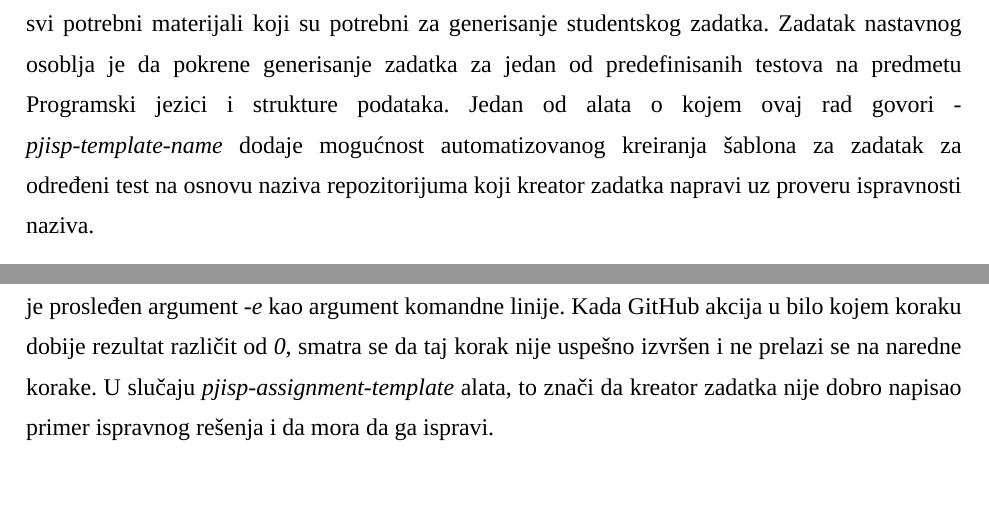
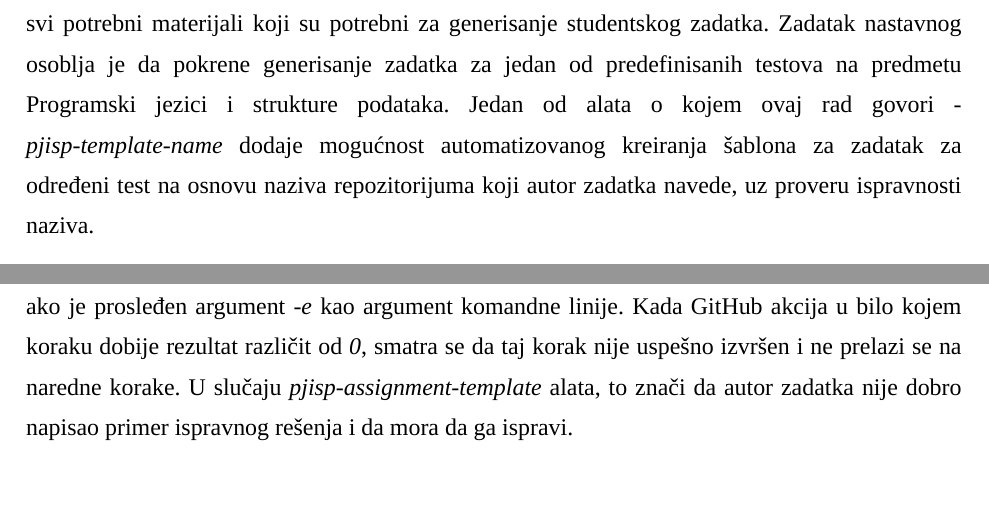
Before and after one commit to JRubics/master_thesis, a LaTeX document (master.tex): two parts of pages 25 and 31 of 50, joined at a grey line, cut so that both start at the same text. Compiled offline with XeLaTeX; a missing font is replaced by an installed copy or a similar font.

Commit message:
spell check 1

```diff
--- a/master.tex
+++ b/master.tex
@@ -495,5 +495,5 @@ Najčešće se pokreće kao tekstualni prozor u kojem korisnik kuca komande koje
 
 Projekat o kojem ovaj rad govori sastoji se iz grupe alata koje je bilo potrebno napraviti i povezati da bi se dodale nove funkcionalnosti u postojeći projekat - \textit{pjisp-assignment-template} \cite{pjisp-assignment-template}. Pomenuti alat služi za automatizovano kreiranje studentskih zadataka, nihovo puštanje u učionicama u kojima studenti rade zadatke i na kraju pregledanje zadataka. Prvenstveno je namenjen da nastavnom osoblju olakša ceo proces od kreiranja do pregledanja kolokvijuma ili zadataka koje studenti rade.
 
-Zadatak nastavnog osoblja je pre svega da iz repozitorijuma projekta koji je šablonski (eng.\ \textit{template}) repozitorijum kreira svoj repozitorijum sa zadatkom. Važno je da svoj repozitorijum nazove u skladu sa predefinisanim načinom imenovanja. Nakon toga se u repozitorijumu kreiraju svi potrebni materijali koji su potrebni za generisanje studentskog zadatka. Zadatak nastavnog osoblja je da pokrene generisanje zadatka za jedan od predefinisanih testova na predmetu Programski jezici i strukture podataka. Jedan od alata o kojem ovaj rad govori - \textit{pjisp-template-name} dodaje mogućnost automatizovanog kreiranja šablona za zadatak za određeni test na osnovu naziva repozitorijuma koji kreator zadatka napravi uz proveru ispravnosti naziva.
+Zadatak nastavnog osoblja je pre svega da iz repozitorijuma projekta koji je šablonski (eng.\ \textit{template}) repozitorijum kreira svoj repozitorijum sa zadatkom. Važno je da svoj repozitorijum nazove u skladu sa predefinisanim načinom imenovanja. Nakon toga se u repozitorijumu kreiraju svi potrebni materijali koji su potrebni za generisanje studentskog zadatka. Zadatak nastavnog osoblja je da pokrene generisanje zadatka za jedan od predefinisanih testova na predmetu Programski jezici i strukture podataka. Jedan od alata o kojem ovaj rad govori - \textit{pjisp-template-name} dodaje mogućnost automatizovanog kreiranja šablona za zadatak za određeni test na osnovu naziva repozitorijuma koji autor zadatka navede, uz proveru ispravnosti naziva.
 
@@ -654,7 +654,7 @@ Još jedan alat otvorenog koda koji je korišćen i izmenjen u ovom radu je \tex
 
 Zadatak koji ovaj alat očekuje treba da bude napisan u programskom jeziku C ili nekom jeziku od kojeg je GCC progrmaski prevodilac sposoban da napravi izvršnu datoteku. Zadatak se prvobitno kompajlira pomoću GCC-a. Nakon toga zadatak se testira na slučajeve korišćenja opisane u \textit{.yaml} datotekama koje nastavno osoblje priprema prilikom kreiranja zadatka. Oblik pojedinačnog test slučaja je uvezani par datoteka koje sadrže, respektivno, ulazne vrednosti i očekivani izlazni oblik, koji je rešenje zadatka dužno da ispoštuje. Svaki slučaj korišćenja vraća rezultat onoga za šta je bio zadužen da testira u obliku očekivane vrednosti i vrednosti koja se dobije evaluacijom studentskog rešenja. Rezultati svih slučajeva na koje se zadatak testira se grupišu u jedan krajnji rezultat koji se prikazuje korisniku.
 
-Rezultat je u ljudski čitljivom formatu, ali je izlazni kod u svakom slučaju, bilo pri pozitivnoj ili negativnoj evaluaciji studentskog rešenja uvek bio \textit{0}. Da bi \textit{smoke\_test} alat mogao da se upotrebi u okviru GitHub akcije koja proverava ispravnost rešenja koje nastavno osoblje kreira, i da bi se izvršavanje akcije prekinulo u slučaju negativne evaluacije studentskog rešenja, izmenjen je izlazni kod na vrednost \textit{1} ako ponuđeno rešenje ne ispunjava sve uslove navedene u \textit{.yaml} datotekama i ako je prosleđen argument \textit{-e} kao argument komandne linije. Kada GitHub akcija u bilo kojem koraku dobije rezultat različit od \textit{0}, smatra se da taj korak nije uspešno izvršen i ne prelazi se na naredne korake. U slučaju \textit{pjisp-assignment-template} alata, to znači da kreator zadatka nije dobro napisao primer ispravnog rešenja i da mora da ga ispravi.
+Rezultat je u ljudski čitljivom formatu, ali je izlazni kod u svakom slučaju, bilo pri pozitivnoj ili negativnoj evaluaciji studentskog rešenja uvek bio \textit{0}. Da bi \textit{smoke\_test} alat mogao da se upotrebi u okviru GitHub akcije koja proverava ispravnost rešenja koje nastavno osoblje kreira, i da bi se izvršavanje akcije prekinulo u slučaju negativne evaluacije studentskog rešenja, izmenjen je izlazni kod na vrednost \textit{1} ako ponuđeno rešenje ne ispunjava sve uslove navedene u \textit{.yaml} datotekama i ako je prosleđen argument \textit{-e} kao argument komandne linije. Kada GitHub akcija u bilo kojem koraku dobije rezultat različit od \textit{0}, smatra se da taj korak nije uspešno izvršen i ne prelazi se na naredne korake. U slučaju \textit{pjisp-assignment-template} alata, to znači da autor zadatka nije dobro napisao primer ispravnog rešenja i da mora da ga ispravi.
 
 \section{pjisp-assignment-template}
 Alat \textit{pjisp-assignment-template} nudi veliki broj funkcionalnosti za kreiranje i proveru ispravnosti kreiranog zadatka za studente. Ove funkcionalnosti su u velikoj meri učestvovale u dodavanju GitHub tokova poslova čije funkcionalnosti su opisane na samom početku poglavlja. Ipak, neke od funkcionalnosti je trebalo malo izmeniti i bilo je potrebno kreirati nekoliko novih.
```
Also changed, not shown: master.pdf, master.tex (2 more changed lines).
